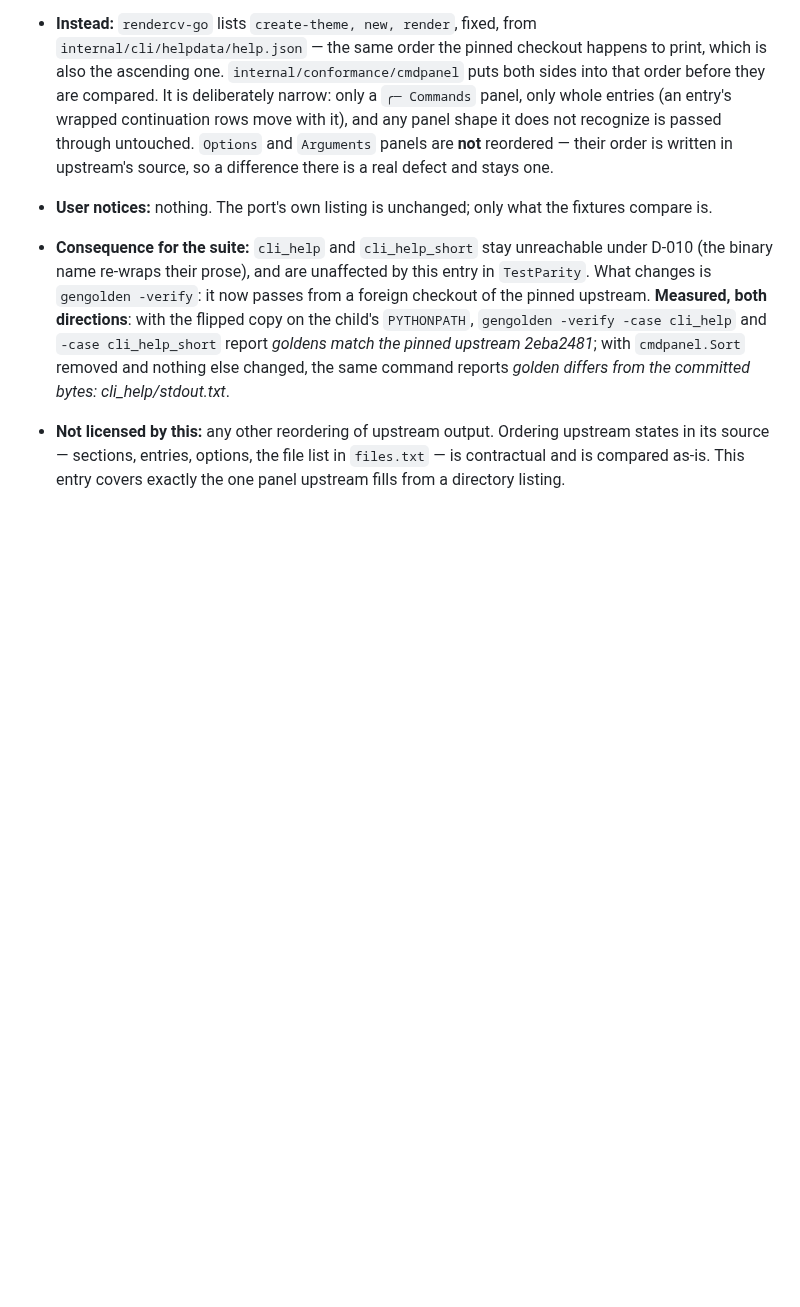
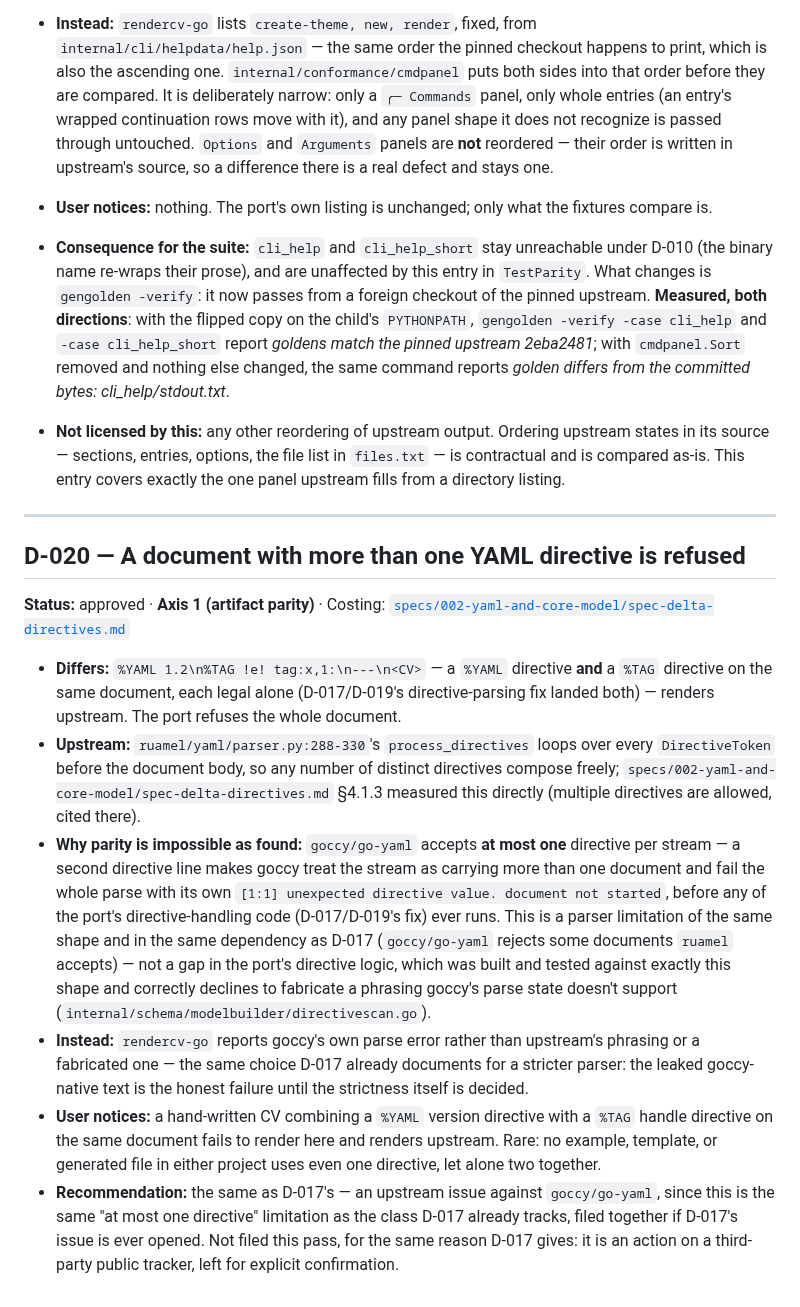
Before and after one commit to nonamecat19/rendercv-go, a Markdown page: specs/divergences.md, the part around the change. Rendered like a GitHub page; blank space fills up the shorter version.

```diff
--- a/specs/divergences.md
+++ b/specs/divergences.md
@@ -696,3 +696,36 @@ The last is the only case in this entry where the port renders and upstream does
 - **Not licensed by this:** any other reordering of upstream output. Ordering upstream states in
   its source — sections, entries, options, the file list in `files.txt` — is contractual and is
   compared as-is. This entry covers exactly the one panel upstream fills from a directory listing.
+
+---
+
+## D-020 — A document with more than one YAML directive is refused
+
+**Status:** approved · **Axis 1 (artifact parity)** · Costing:
+[`specs/002-yaml-and-core-model/spec-delta-directives.md`](002-yaml-and-core-model/spec-delta-directives.md)
+
+- **Differs:** `%YAML 1.2\n%TAG !e! tag:x,1:\n---\n<CV>` — a `%YAML` directive **and** a `%TAG`
+  directive on the same document, each legal alone (D-017/D-019's directive-parsing fix landed both)
+  — renders upstream. The port refuses the whole document.
+- **Upstream:** `ruamel/yaml/parser.py:288-330`'s `process_directives` loops over every
+  `DirectiveToken` before the document body, so any number of distinct directives compose freely;
+  `specs/002-yaml-and-core-model/spec-delta-directives.md` §4.1.3 measured this directly (multiple
+  directives are allowed, cited there).
+- **Why parity is impossible as found:** `goccy/go-yaml` accepts **at most one** directive per
+  stream — a second directive line makes goccy treat the stream as carrying more than one document
+  and fail the whole parse with its own `[1:1] unexpected directive value. document not started`,
+  before any of the port's directive-handling code (D-017/D-019's fix) ever runs. This is a parser
+  limitation of the same shape and in the same dependency as D-017 (`goccy/go-yaml` rejects some
+  documents `ruamel` accepts) — not a gap in the port's directive logic, which was built and tested
+  against exactly this shape and correctly declines to fabricate a phrasing goccy's parse state
+  doesn't support (`internal/schema/modelbuilder/directivescan.go`).
+- **Instead:** `rendercv-go` reports goccy's own parse error rather than upstream's phrasing or a
+  fabricated one — the same choice D-017 already documents for a stricter parser: the leaked
+  goccy-native text is the honest failure until the strictness itself is decided.
+- **User notices:** a hand-written CV combining a `%YAML` version directive with a `%TAG` handle
+  directive on the same document fails to render here and renders upstream. Rare: no example,
+  template, or generated file in either project uses even one directive, let alone two together.
+- **Recommendation:** the same as D-017's — an upstream issue against `goccy/go-yaml`, since this is
+  the same "at most one directive" limitation as the class D-017 already tracks, filed together if
+  D-017's issue is ever opened. Not filed this pass, for the same reason D-017 gives: it is an action
+  on a third-party public tracker, left for explicit confirmation.
```
Also changed, not shown: specs/STATE.md (+30 -3 lines).
